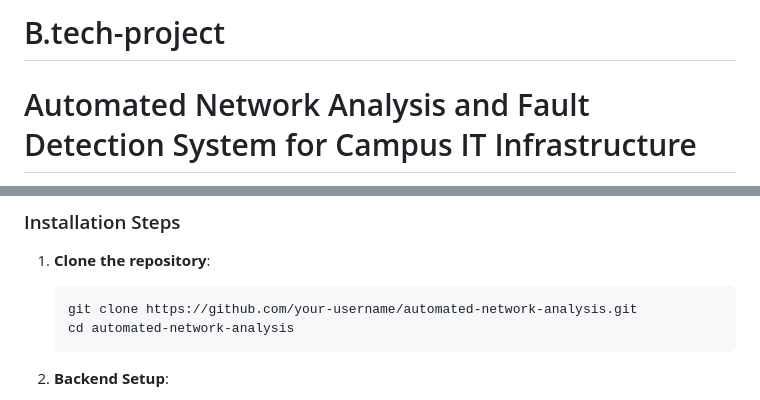
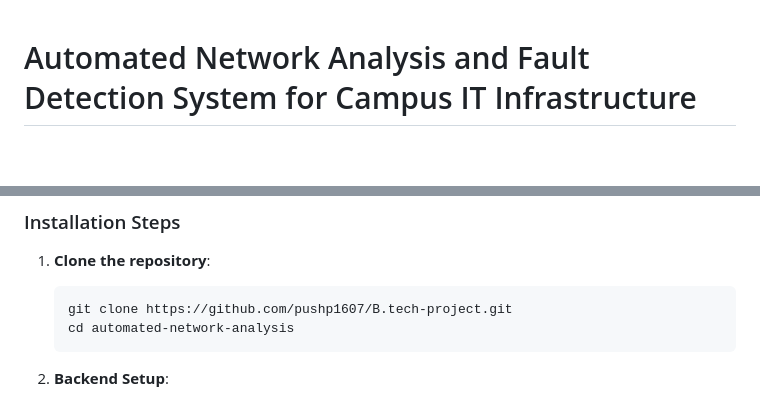
Before and after one commit to pushp1607/B.tech-project, a Markdown page: README.md, 2 parts joined by grey strips. Rendered like a GitHub page; blank space fills up the shorter version.

````diff
--- a/README.md
+++ b/README.md
@@ -1,4 +1,3 @@
-# B.tech-project
 # Automated Network Analysis and Fault Detection System for Campus IT Infrastructure
 
 This project aims to automate the monitoring and analysis of campus network performance, ensuring seamless operation and reducing downtime. The system integrates various data sources, machine learning models, and Elasticsearch for efficient data retrieval and processing.
@@ -61,7 +60,7 @@ The system is composed of multiple layers and components:
 
 1. **Clone the repository**:
     ```bash
-    git clone https://github.com/your-username/automated-network-analysis.git
+    git clone https://github.com/pushp1607/B.tech-project.git
     cd automated-network-analysis
     ```
 
````
Also changed, not shown: other parts of README.md (+1 -1 lines).
